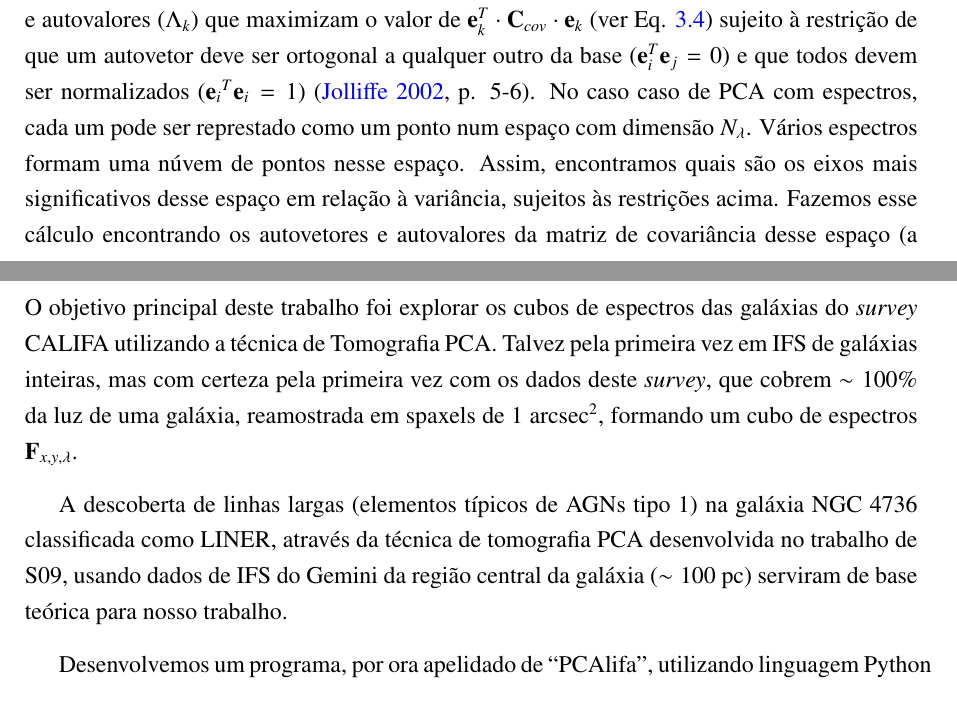
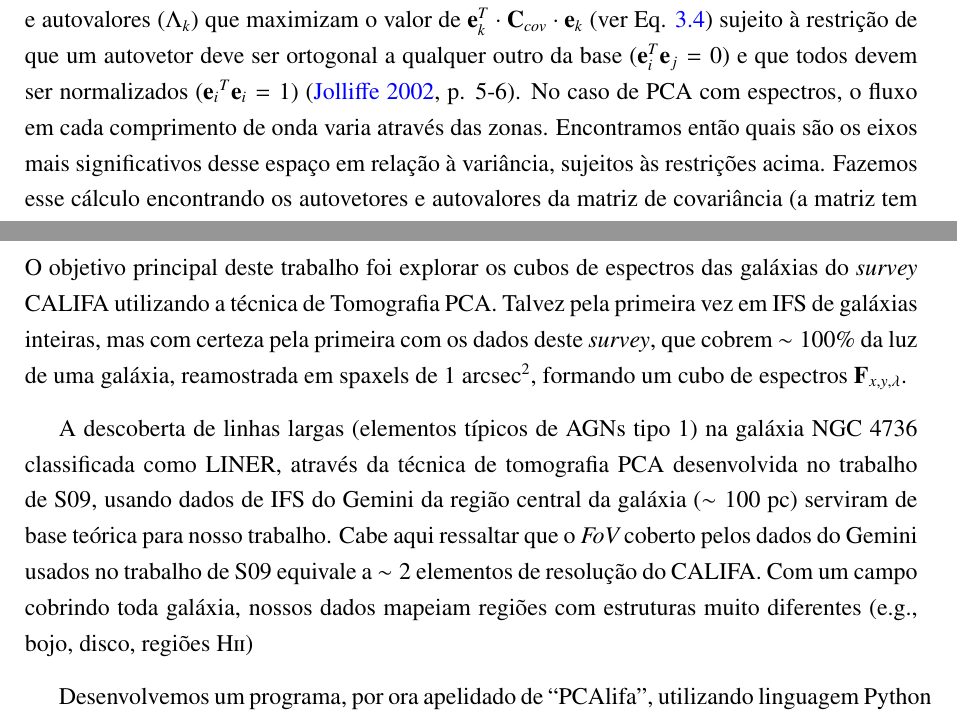
Before and after one commit to elacerda/dissert, a LaTeX thesis (dissert.tex, which reads cap3.tex, cap6.tex): two parts of pages 34 and 108 of 113, joined at a grey line, cut so that both start at the same text. Compiled offline with pdfLaTeX.

Commit message:
rev 0.9999999

```diff
--- a/cap3.tex
+++ b/cap3.tex
@@ -41,12 +41,11 @@ Existem diversas formas de se calcular essa base final. A prova matemática que
 de multiplicadores de Lagrange, calculando os autovetores ($\mathbf{e}{}_k$) e autovalores ($\Lambda_k$) que maximizam o
 valor de $\mathbf{e}{}_k^T \cdot \mathbf{C}{}_{cov} \cdot \mathbf{e}{}_k$ (ver Eq. \ref{eq:PCA:covMatrix}) sujeito à
 restrição de que um autovetor deve ser ortogonal a qualquer outro da base ($\mathbf{e}{}_i^T \mathbf{e}{}_j = 0$) e que
-todos devem ser normalizados ($\mathbf{e}{}_i{}^T \mathbf{e}{}_i = 1$) \citep[][p. 5-6]{JolliffePCA1986}. No caso caso
-de PCA com espectros, cada um pode ser represtado como um ponto num espaço com dimensão $N_\lambda$. Vários espectros
-formam uma núvem de pontos nesse espaço. Assim, encontramos quais são os eixos mais significativos desse espaço em
-relação à variância, sujeitos às restrições acima. Fazemos esse cálculo encontrando os autovetores e autovalores da
-matriz de covariância desse espaço (a matriz tem dimensão $N_\lambda \times N_\lambda$) usando a biblioteca científica
-\texttt{SciPy}\footnote{\url{http://scipy.org/}}.
+todos devem ser normalizados ($\mathbf{e}{}_i{}^T \mathbf{e}{}_i = 1$) \citep[][p. 5-6]{JolliffePCA1986}. No caso de PCA
+com espectros, o fluxo em cada comprimento de onda varia através das zonas. Encontramos então quais são os eixos mais
+significativos desse espaço em relação à variância, sujeitos às restrições acima. Fazemos esse cálculo encontrando os
+autovetores e autovalores da matriz de covariância (a matriz tem dimensão $N_\lambda \times N_\lambda$) usando a
+biblioteca científica \texttt{SciPy}\footnote{\url{http://scipy.org/}}.
 
 \subsection{PCA das galáxias do CALIFA}
 
--- a/cap6.tex
+++ b/cap6.tex
@@ -27,13 +27,15 @@
 \section{Este trabalho}
 
 O objetivo principal deste trabalho foi explorar os cubos de espectros das galáxias do {\em survey} CALIFA utilizando a
-técnica de Tomografia PCA. Talvez pela primeira vez em IFS de galáxias inteiras, mas com certeza pela primeira vez com
-os dados deste {\em survey}, que cobrem $\sim100\%$ da luz de uma galáxia, reamostrada em spaxels de 1 arcsec$^2$,
-formando um cubo de espectros $\mathbf{F}_{x,y,\lambda}$.
+técnica de Tomografia PCA. Talvez pela primeira vez em IFS de galáxias inteiras, mas com certeza pela primeira com os
+dados deste {\em survey}, que cobrem $\sim100\%$ da luz de uma galáxia, reamostrada em spaxels de 1 arcsec$^2$, formando
+um cubo de espectros $\mathbf{F}_{x,y,\lambda}$.
 
-A descoberta de linhas largas (elementos típicos de AGNs tipo 1) na galáxia NGC 4736 classificada como LINER, através
-da técnica de tomografia PCA desenvolvida no trabalho de S09, usando dados de IFS do Gemini da região central da galáxia
-($\sim100$ pc) serviram de base teórica para nosso trabalho.
+A descoberta de linhas largas (elementos típicos de AGNs tipo 1) na galáxia NGC 4736 classificada como LINER, através da
+técnica de tomografia PCA desenvolvida no trabalho de S09, usando dados de IFS do Gemini da região central da galáxia
+($\sim100$ pc) serviram de base teórica para nosso trabalho. Cabe aqui ressaltar que o {\em FoV} coberto pelos dados do
+Gemini usados no trabalho de S09 equivale a $\sim2$ elementos de resolução do CALIFA. Com um campo cobrindo toda
+galáxia, nossos dados mapeiam regiões com estruturas muito diferentes (e.g., bojo, disco, regiões H{\sc ii})
 
 Desenvolvemos um programa, por ora apelidado de ``PCAlifa'', utilizando linguagem Python e os {\em pipelines} {\sc
 qbick} e PyCASSO, ambos construidos pela colaboração entre o projeto CALIFA e o GAS-UFSC, que serviu de base para todo
```
Also changed, not shown: cap4.tex (+2 -2 lines).
